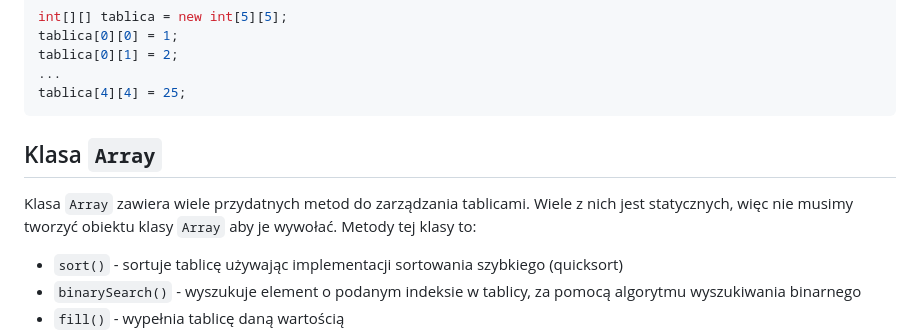
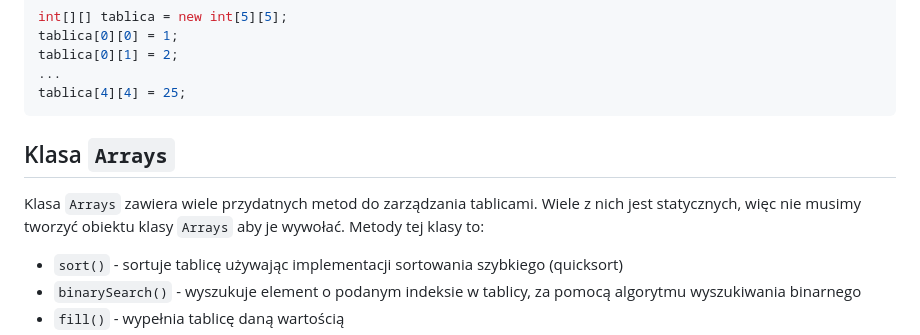
Before and after one commit to WebAce-Group/java101-edycja1, a Markdown page: w3/README.md, the part around the change. Rendered like a GitHub page.

````diff
--- a/w3/README.md
+++ b/w3/README.md
@@ -41,10 +41,10 @@ tablica[0][1] = 2;
 tablica[4][4] = 25;
 ```
 
-## Klasa `Array`
+## Klasa `Arrays`
 
-Klasa `Array` zawiera wiele przydatnych metod do zarządzania tablicami. Wiele z nich jest statycznych, więc nie musimy tworzyć obiektu
-klasy `Array` aby je wywołać. Metody tej klasy to:
+Klasa `Arrays` zawiera wiele przydatnych metod do zarządzania tablicami. Wiele z nich jest statycznych, więc nie musimy tworzyć obiektu
+klasy `Arrays` aby je wywołać. Metody tej klasy to:
 
 - `sort()` - sortuje tablicę używając implementacji sortowania szybkiego (quicksort)
 - `binarySearch()` - wyszukuje element o podanym indeksie w tablicy, za pomocą algorytmu wyszukiwania binarnego
````
